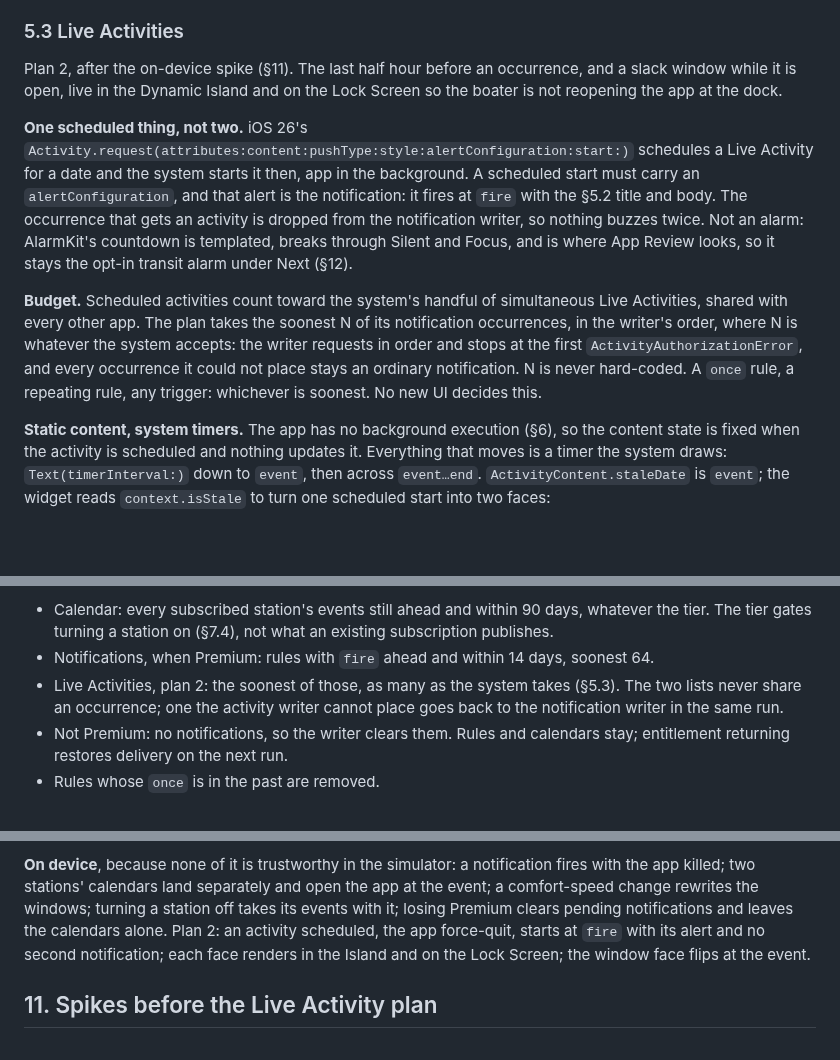
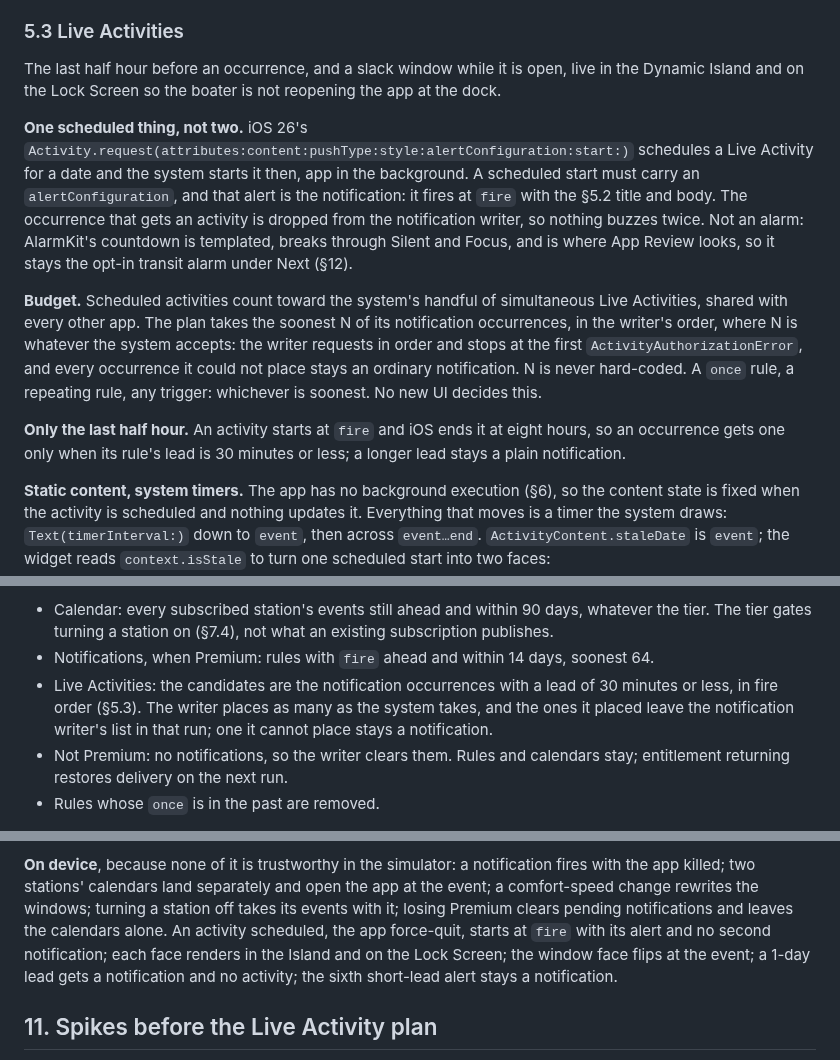
Before and after one commit to openwatersio/slackwater-ios, a Markdown page: docs/alerts.md, 3 parts joined by grey strips. Rendered like a GitHub page; blank space fills up the shorter version.

```diff
--- a/docs/alerts.md
+++ b/docs/alerts.md
@@ -240,7 +240,7 @@ A rejected CHS current model is an explicit invalidation, rather than a temporar
 
 ### 5.3 Live Activities
 
-Plan 2, after the on-device spike (§11). The last half hour before an occurrence, and a slack
+The last half hour before an occurrence, and a slack
 window while it is open, live in the Dynamic Island and on the Lock Screen so the boater is not
 reopening the app at the dock.
 
@@ -260,6 +260,10 @@ in order and stops at the first `ActivityAuthorizationError`, and every occurren
 place stays an ordinary notification. N is never hard-coded. A `once` rule, a repeating rule,
 any trigger: whichever is soonest. No new UI decides this.
 
+**Only the last half hour.** An activity starts at `fire` and iOS ends it at eight hours, so an
+occurrence gets one only when its rule's lead is 30 minutes or less; a longer lead stays a plain
+notification.
+
 **Static content, system timers.** The app has no background execution (§6), so the content
 state is fixed when the activity is scheduled and nothing updates it. Everything that moves is a
 timer the system draws: `Text(timerInterval:)` down to `event`, then across `event…end`.
@@ -315,9 +322,10 @@ thread, plans, and hands the plan to thin writers.
 - Calendar: every subscribed station's events still ahead and within 90 days, whatever the tier.
   The tier gates turning a station on (§7.4), not what an existing subscription publishes.
 - Notifications, when Premium: rules with `fire` ahead and within 14 days, soonest 64.
-- Live Activities, plan 2: the soonest of those, as many as the system takes (§5.3). The two
-  lists never share an occurrence; one the activity writer cannot place goes back to the
-  notification writer in the same run.
+- Live Activities: the candidates are the notification occurrences with a lead of 30 minutes or
+  less, in fire order (§5.3). The writer places as many as the system takes, and the ones it
+  placed leave the notification writer's list in that run; one it cannot place stays a
+  notification.
 - Not Premium: no notifications, so the writer clears them. Rules and calendars stay; entitlement
   returning restores delivery on the next run.
 - Rules whose `once` is in the past are removed.
@@ -652,9 +660,10 @@ Alerts and Calendar identify their Premium requirement at the top. For free user
 **On device**, because none of it is trustworthy in the simulator: a notification fires with the
 app killed; two stations' calendars land separately and open the app at the event; a comfort-speed
 change rewrites the windows; turning a station off takes its events with it; losing Premium clears
-pending notifications and leaves the calendars alone. Plan 2: an activity scheduled, the app
-force-quit, starts at `fire` with its alert and no second notification; each face renders in the
-Island and on the Lock Screen; the window face flips at the event.
+pending notifications and leaves the calendars alone. An activity scheduled, the app force-quit,
+starts at `fire` with its alert and no second notification; each face renders in the Island and
+on the Lock Screen; the window face flips at the event; a 1-day lead gets a notification and no
+activity; the sixth short-lead alert stays a notification.
 
 ## 11. Spikes before the Live Activity plan
 
```
Also changed, not shown: other parts of docs/alerts.md (+20 -17 lines).
